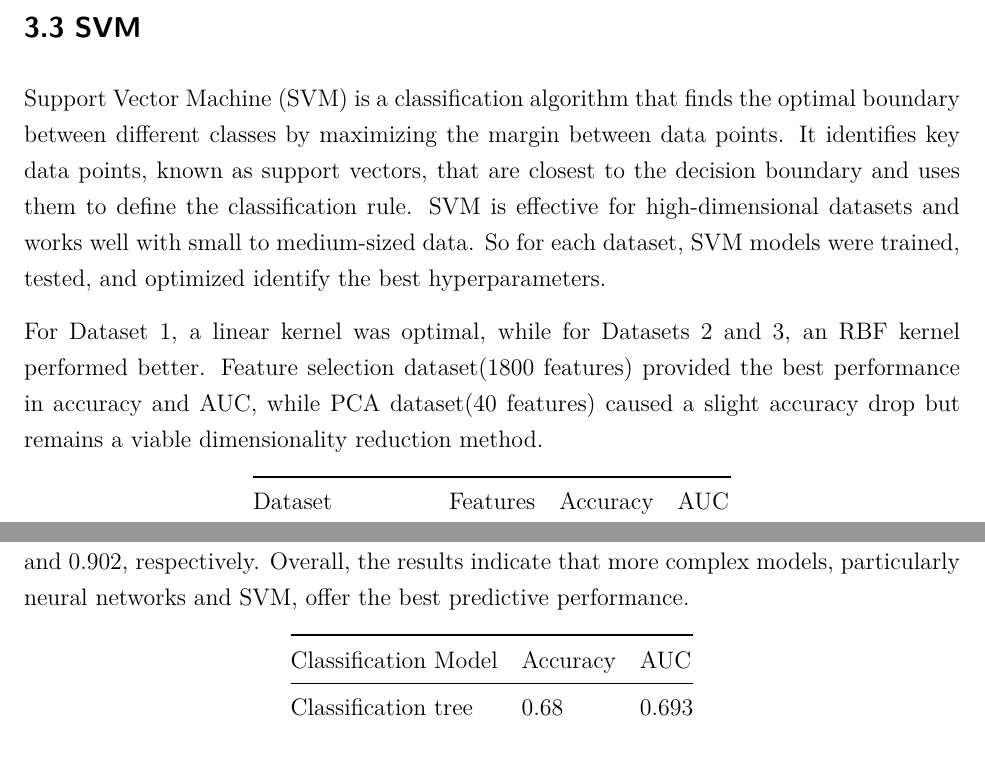
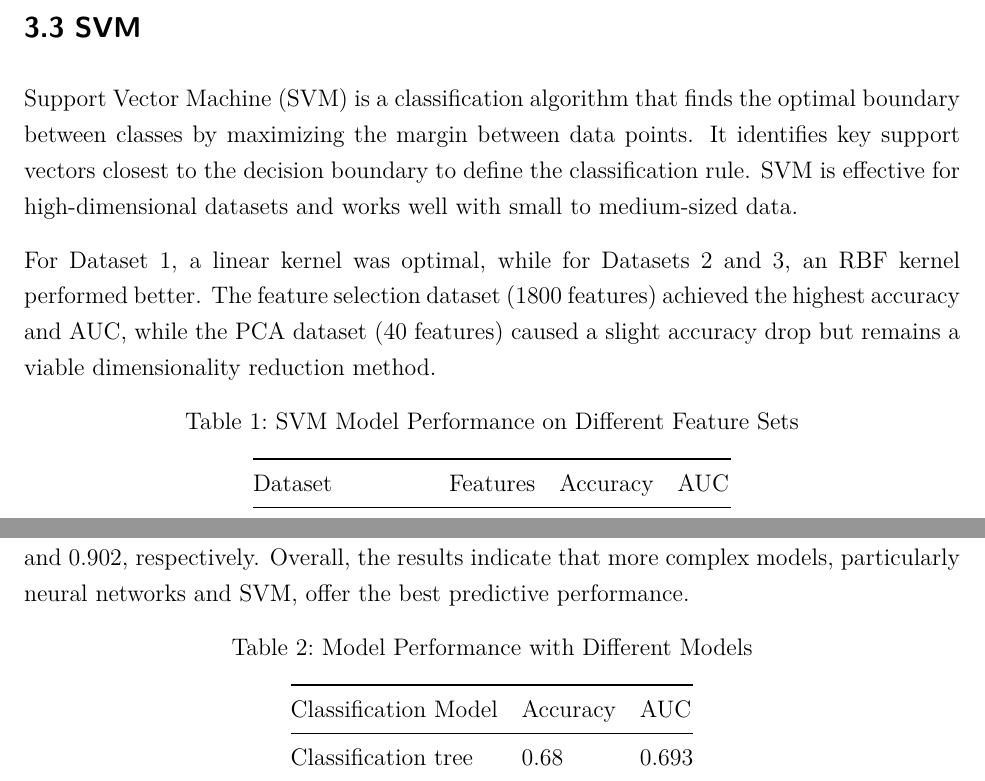
Before and after one commit to minasana37/DM---freshman, a Quarto document (me.qmd): two parts of pages 8 and 11 of 11, joined at a grey line, cut so that both start at the same text. The pictures show the output file me.pdf that the author committed with the source.

Commit message:
添加表格cap

```diff
--- a/me.qmd
+++ b/me.qmd
@@ -514,13 +514,9 @@ The ROC comparison shows that the AUC values for the classification tree, baggin
 
 ## 3.3 SVM
 
-Support Vector Machine (SVM) is a classification algorithm that finds the optimal boundary between different classes by maximizing the margin between data points.
-It identifies key data points, known as support vectors, that are closest to the decision boundary and uses them to define the classification rule.
-SVM is effective for high-dimensional datasets and works well with small to medium-sized data.
-So for each dataset, SVM models were trained, tested, and optimized identify the best hyperparameters.
+Support Vector Machine (SVM) is a classification algorithm that finds the optimal boundary between classes by maximizing the margin between data points. It identifies key support vectors closest to the decision boundary to define the classification rule. SVM is effective for high-dimensional datasets and works well with small to medium-sized data.
 
-For Dataset 1, a linear kernel was optimal, while for Datasets 2 and 3, an RBF kernel performed better.
-Feature selection dataset(1800 features) provided the best performance in accuracy and AUC, while PCA dataset(40 features) caused a slight accuracy drop but remains a viable dimensionality reduction method.
+For Dataset 1, a linear kernel was optimal, while for Datasets 2 and 3, an RBF kernel performed better. The feature selection dataset (1800 features) achieved the highest accuracy and AUC, while the PCA dataset (40 features) caused a slight accuracy drop but remains a viable dimensionality reduction method.
 
 | Dataset           | Features | Accuracy | AUC   |
 |-------------------|----------|----------|-------|
```
Also changed, not shown: me.pdf, me.qmd (2 more changed lines).
